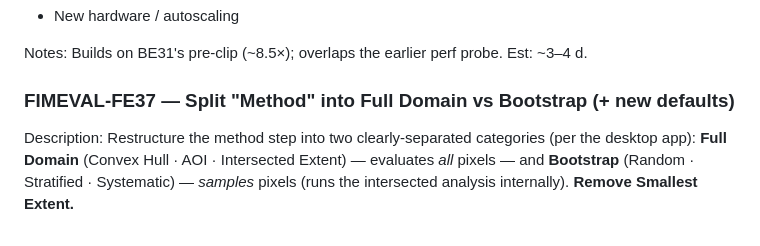
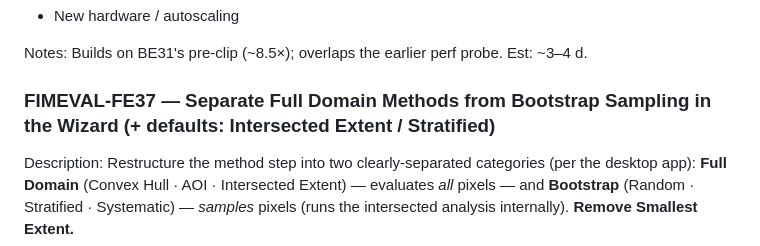
Before and after one commit to Aquaveo/tethysapp-fimeval-gui, a Markdown page: docs/tickets/backlog.md, the part around the change. Drawn GitHub-style.

Commit message:
docs: rename FE37 title (extent → full domain)
"Separate Full Domain Methods from Bootstrap Sampling in the Wizard
(+ defaults: Intersected Extent / Stratified)".

Co-Authored-By: Claude Opus 4.8 (1M context) <noreply@anthropic.com>

```diff
--- a/docs/tickets/backlog.md
+++ b/docs/tickets/backlog.md
@@ -628,7 +628,7 @@ Out of Scope
 
 Notes: Builds on BE31's pre-clip (~8.5×); overlaps the earlier perf probe. Est: ~3–4 d.
 
-### FIMEVAL-FE37 — Split "Method" into Full Domain vs Bootstrap (+ new defaults)
+### FIMEVAL-FE37 — Separate Full Domain Methods from Bootstrap Sampling in the Wizard (+ defaults: Intersected Extent / Stratified)
 
 Description: Restructure the method step into two clearly-separated categories (per the
 desktop app): **Full Domain** (Convex Hull · AOI · Intersected Extent) — evaluates *all*
```
